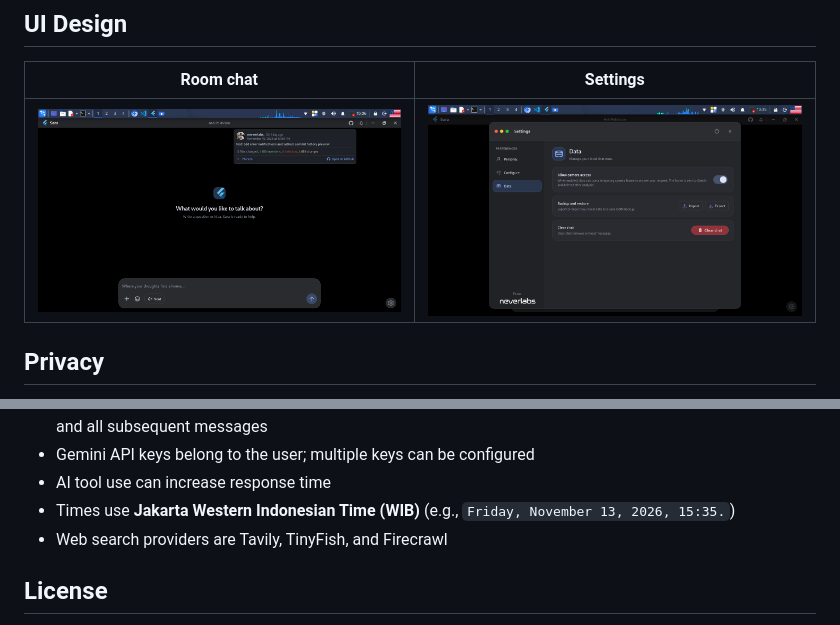
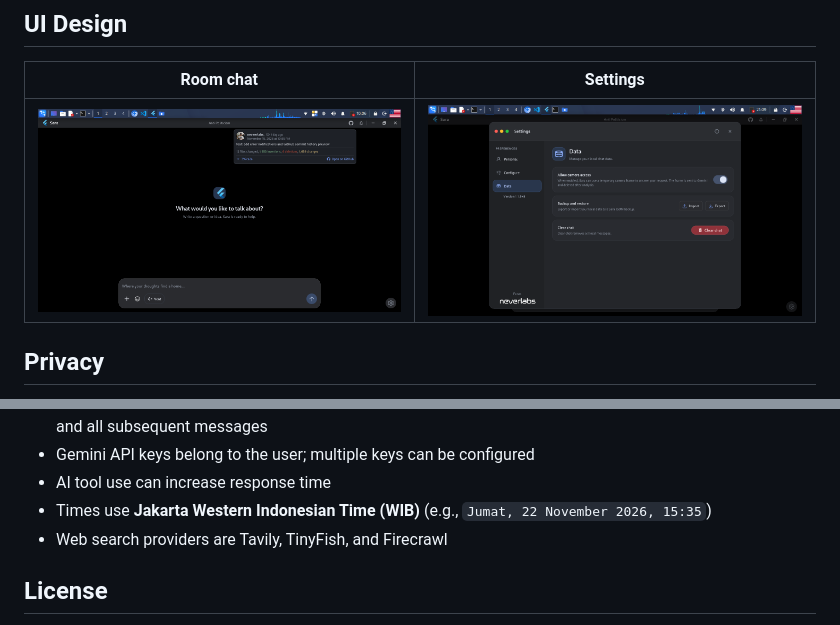
Before and after one commit to neveerlabs/Sara, a Markdown page: README.md, 2 parts joined by grey strips. Rendered like a GitHub page; pictures changed too: assets/screenshot/settings.png.

```diff
--- a/README.md
+++ b/README.md
@@ -48,7 +48,7 @@ Conversation history is stored locally, and API keys are stored in the Linux `ke
 * Deleting a user message deletes that message, all its branches and AI replies (including their branches), and all subsequent messages
 * Gemini API keys belong to the user; multiple keys can be configured
 * AI tool use can increase response time
-* Times use **Jakarta Western Indonesian Time (WIB)** (e.g., `Friday, November 13, 2026, 15:35.`)
+* Times use **Jakarta Western Indonesian Time (WIB)** (e.g., `Jumat, 22 November 2026, 15:35`)
 * Web search providers are Tavily, TinyFish, and Firecrawl
 
 ## License
```
Also changed, not shown: 6 other files.
